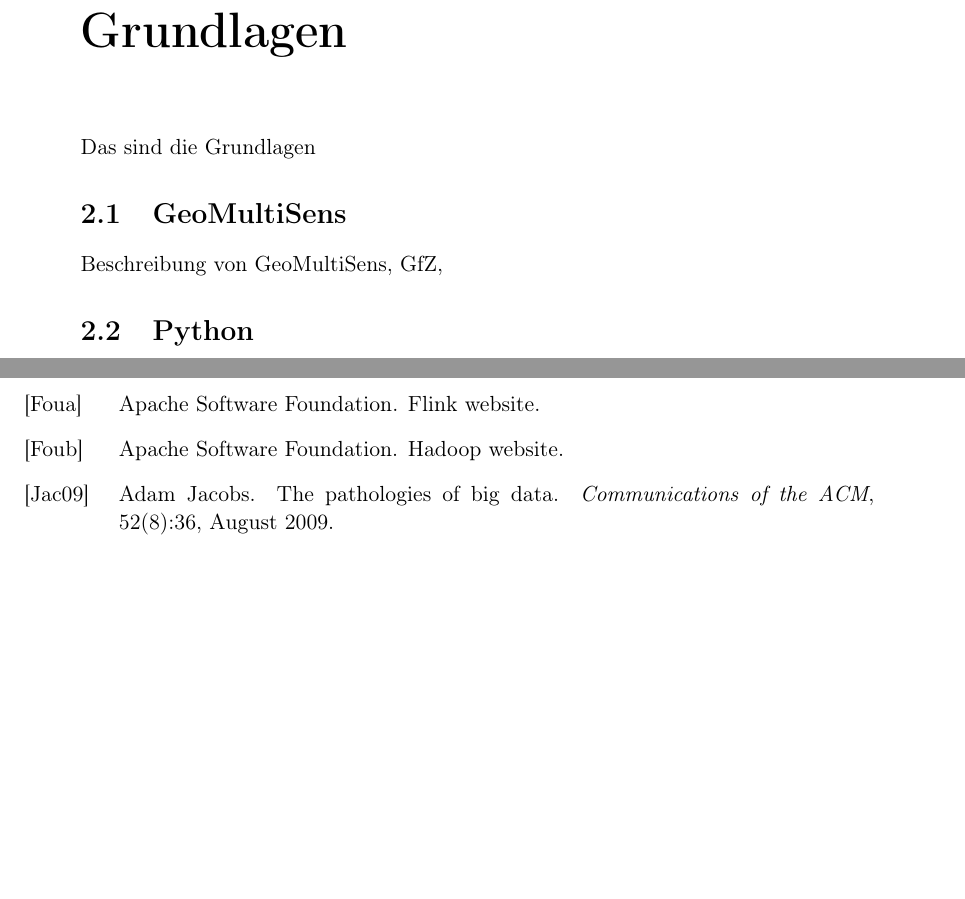
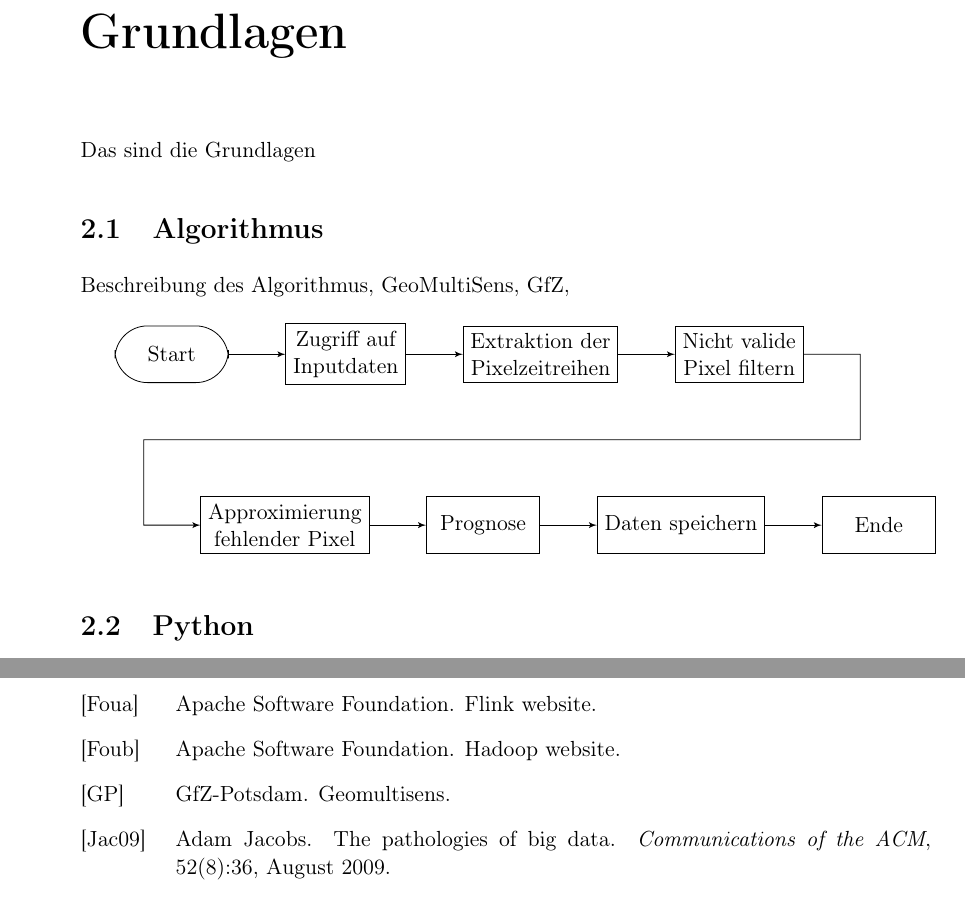
Before and after one commit to RobNE/BachelorThesis, a LaTeX thesis (Thesis/main.tex, which reads Thesis/inhalt.tex): two parts of pages 6 and 9 of 10 before the commit and two parts of pages 6 and 10 of 12 after it, joined at a grey line, cut so that both start at the same text, the shorter picture padded with empty space. Compiled offline with pdfLaTeX.

Commit message:
Started working on the dataflow diagram

```diff
--- a/Thesis/inhalt.tex
+++ b/Thesis/inhalt.tex
@@ -10,9 +10,46 @@ Es werden drei unterschiedliche Implementierungen des Algorithmus untersucht, di
 Das sind die Grundlagen
 %Big Data + Eigenschaften,
 
-\section{GeoMultiSens}
-Beschreibung von GeoMultiSens, GfZ,
+\section{Algorithmus}
+Beschreibung des Algorithmus, GeoMultiSens, GfZ,
+\newline
 %Einbringen: Koordinaten. Definition, numerische Darstellung, Umgang mit Koordinaten (evtl. in ch. Flink)
+
+\begin{tikzpicture}[>=latex']
+        \tikzset{block/.style= {draw, rectangle, align=center,minimum width=2cm,minimum height=1cm},
+        rblock/.style={draw, shape=rectangle,rounded corners=1.5em,align=center,minimum width=2cm,minimum height=1cm},
+        input/.style={ % requires library shapes.geometric
+        draw,
+        trapezium,
+        trapezium left angle=60,
+        trapezium right angle=120,
+        minimum width=2cm,
+        align=center,
+        minimum height=1cm
+    },
+        }
+        \node [rblock]  (start) {Start};
+        \node [block, right =1cm of start] (getdata) {Zugriff auf \\Inputdaten};
+        \node [block, right =1cm of getdata] (extraction) {Extraktion der \\Pixelzeitreihen};
+        \node [block, right =1cm of extraction] (filter) {Nicht valide \\Pixel filtern};
+        \node [block, below right =2cm and -0.5cm of start] (approx) {Approximierung \\fehlender Pixel};
+        \node [block, right =1cm of approx] (future) {Prognose};
+        \node [block, right =1cm of future] (write) {Daten speichern};
+        \node [block, right =1cm of write] (end) {Ende};
+        \node [coordinate, below right =1cm and 1cm of filter] (right) {};  %% Coordinate on right and middle
+        \node [coordinate,above left =1cm and 1cm of approx] (left) {};
+
+%% paths
+        \path[draw,->] (start) edge (getdata)
+                    (getdata) edge (extraction)
+                    (extraction) edge (filter)
+                    (filter.east) -| (right) -- (left) |- (approx)
+                    (approx) edge (future)
+                    (future) edge (write)
+                    (write) edge (end)
+                    ;
+\end{tikzpicture}
+
 
 \section{Python}
 Python ist eine quelloffene und universell einsetzbare Programmiersprache, die seit 1989 existiert und fortwährend weiter entwickelt wird. Prägende Eigenschaften der Sprache sind unter anderem eine dynamische Typisierung von Variabeln, eine simpel gehaltene Syntax und die Erweiterbarkeit durch Module und Bibliotheken. Es ist auch möglich Python-Code durch C- beziehungsweise C++-Bibliotheken zu erweitern \cite{Martelli2006}. Dies ermöglicht eine verkürzte Ausführungszeit eines Programms, insbesondere bei rechenintensiven Programmabschnitten. Ein Schwachpunkt von Python im Bezug auf die schnelle Verarbeitung großer Datenmengen ist die nicht auf automatisierte Parallelisierung ausgelegte \textcolor{blue}{Struktur}. Daraus folgt eine unzureichende Skalierbarkeit, sobald Daten, deren Größe die Arbeitsspeichergröße der ausführenden Maschine übersteigt, verarbeitet werden müssen. \textcolor{green}{(Auf weiter oben genannten Punkt der Großen Datenmengen eingehen)}.
--- a/Thesis/main.tex
+++ b/Thesis/main.tex
@@ -7,8 +7,8 @@
 \usepackage[T1]{fontenc}
 \usepackage[utf8]{inputenc}
 \usepackage[ngerman]{babel}
-%\usepackage[english]{babel}
-\usepackage{ngerman,graphicx,float,latexsym,textcomp,longtable,verbatim,dsfont, color}
+\usepackage{ngerman,graphicx,float,latexsym,textcomp,longtable,verbatim,dsfont, color, tikz}
+\usetikzlibrary{arrows,positioning,shapes.geometric}
 
 \setlength{\oddsidemargin}{1cm}
 \setlength{\evensidemargin}{0cm}
```
Also changed, not shown: Thesis/Bibliography.bib (+9 -0 lines), Thesis/main.bbl, Thesis/main.pdf, Thesis/inhalt.tex (2 more changed lines), 8 other files.
